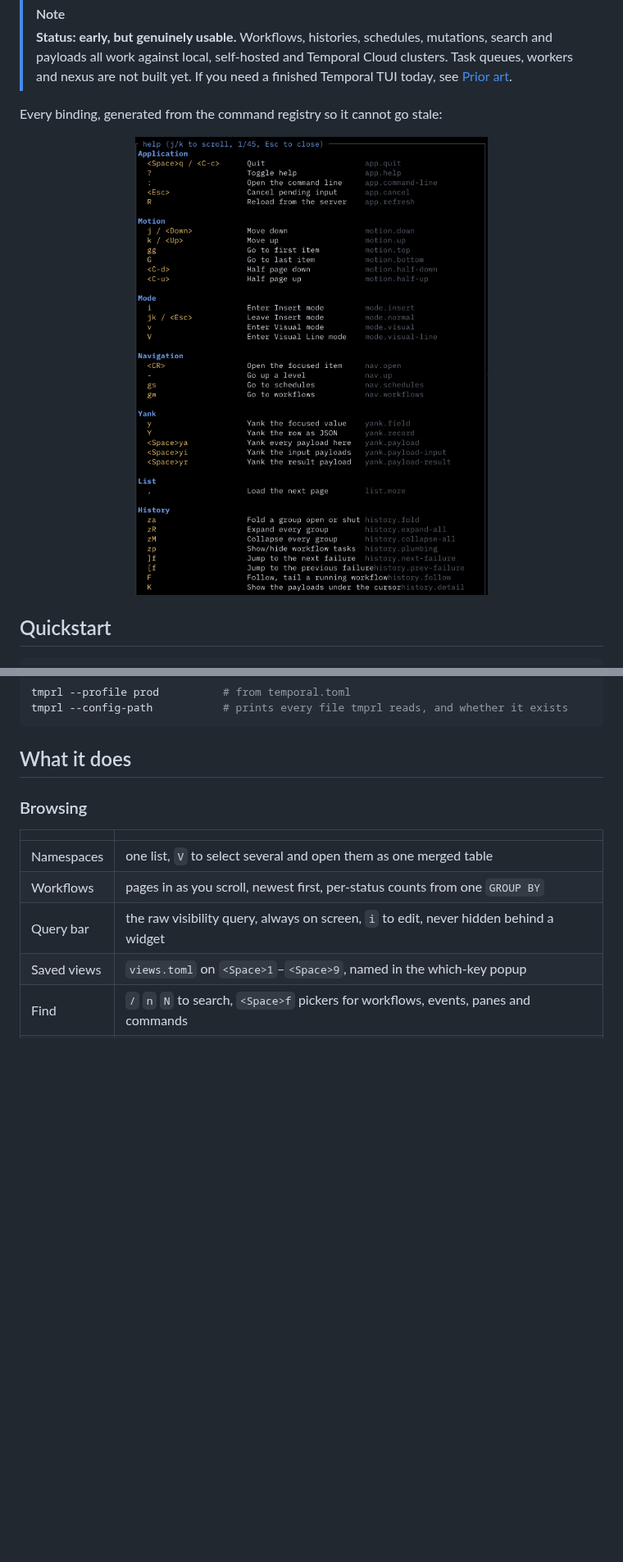
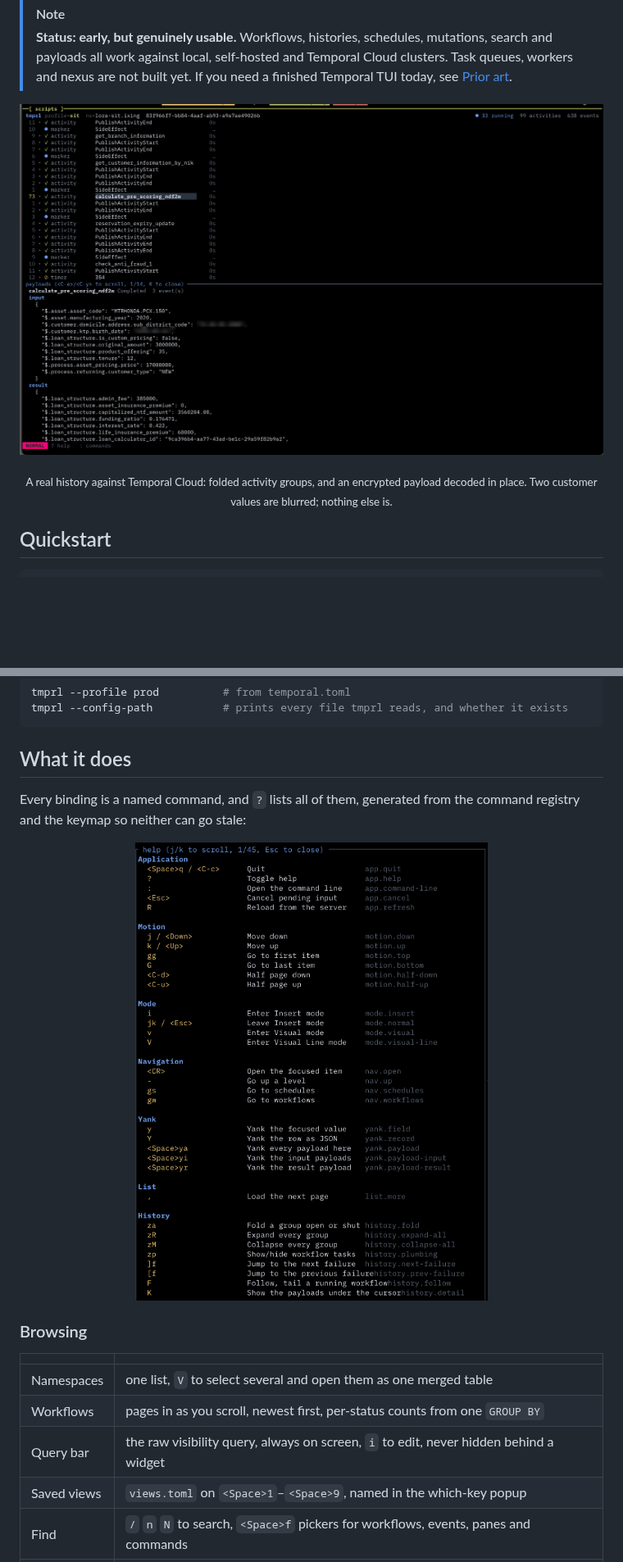
Before and after one commit to arisros/tmprl, a Markdown page: README.md, 2 parts joined by grey strips. Shown at 82% size. Drawn GitHub-style; pictures changed too: docs/img/history.png (added); blank space fills up the shorter version.

Commit message:
docs(readme): add the real history capture as the lead image
- a workflow history against Temporal Cloud, activity groups folded, with an
  encrypted payload decoded in place, which is the thing tmprl is for
- two customer values are blurred; keys and every other value are untouched,
  so the shot still shows what a decoded payload actually looks like
- the help overlay moves down to sit with the keymap it describes

````diff
--- a/README.md
+++ b/README.md
@@ -30,11 +30,12 @@ every binding is a named command you can rebind or call from `:`.
 > Task queues, workers and nexus are not built yet. If you need a finished Temporal TUI
 > today, see [Prior art](#prior-art).
 
-Every binding, generated from the command registry so it cannot go stale:
+<p align="center">
+  <img src="docs/img/history.png" alt="A workflow history with its groups folded, and a decoded payload in the pane below" width="860">
+</p>
 
-<p align="center">
-  <img src="docs/img/help.png" alt="The ? help overlay, listing every binding by group" width="720">
-</p>
+<p align="center"><sub>A real history against Temporal Cloud: folded activity groups, and
+an encrypted payload decoded in place. Two customer values are blurred; nothing else is.</sub></p>
 
 ## Quickstart
 
@@ -75,6 +76,13 @@ tmprl --config-path           # prints every file tmprl reads, and whether it ex
 ```
 
 ## What it does
+
+Every binding is a named command, and `?` lists all of them, generated from the command
+registry and the keymap so neither can go stale:
+
+<p align="center">
+  <img src="docs/img/help.png" alt="The ? help overlay, listing every binding by group" width="700">
+</p>
 
 ### Browsing
 
````
